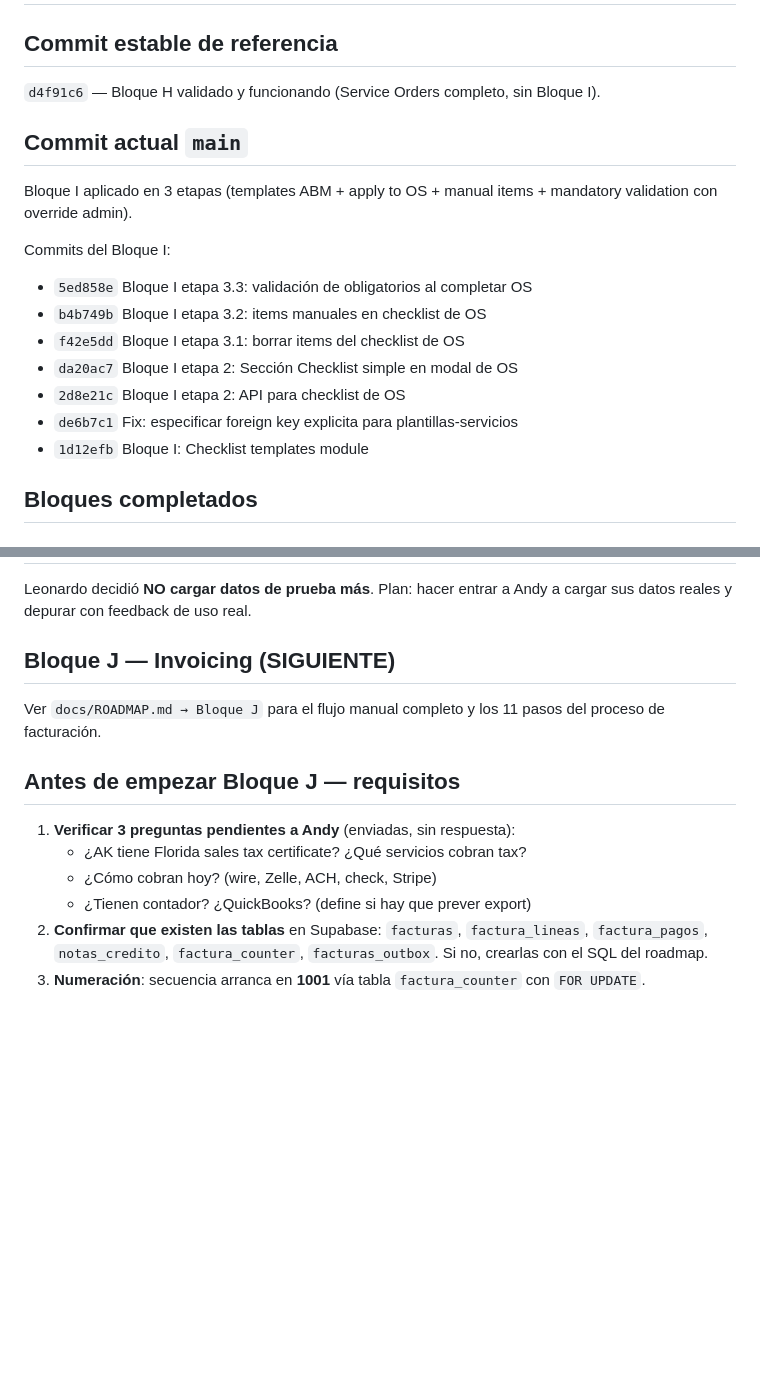
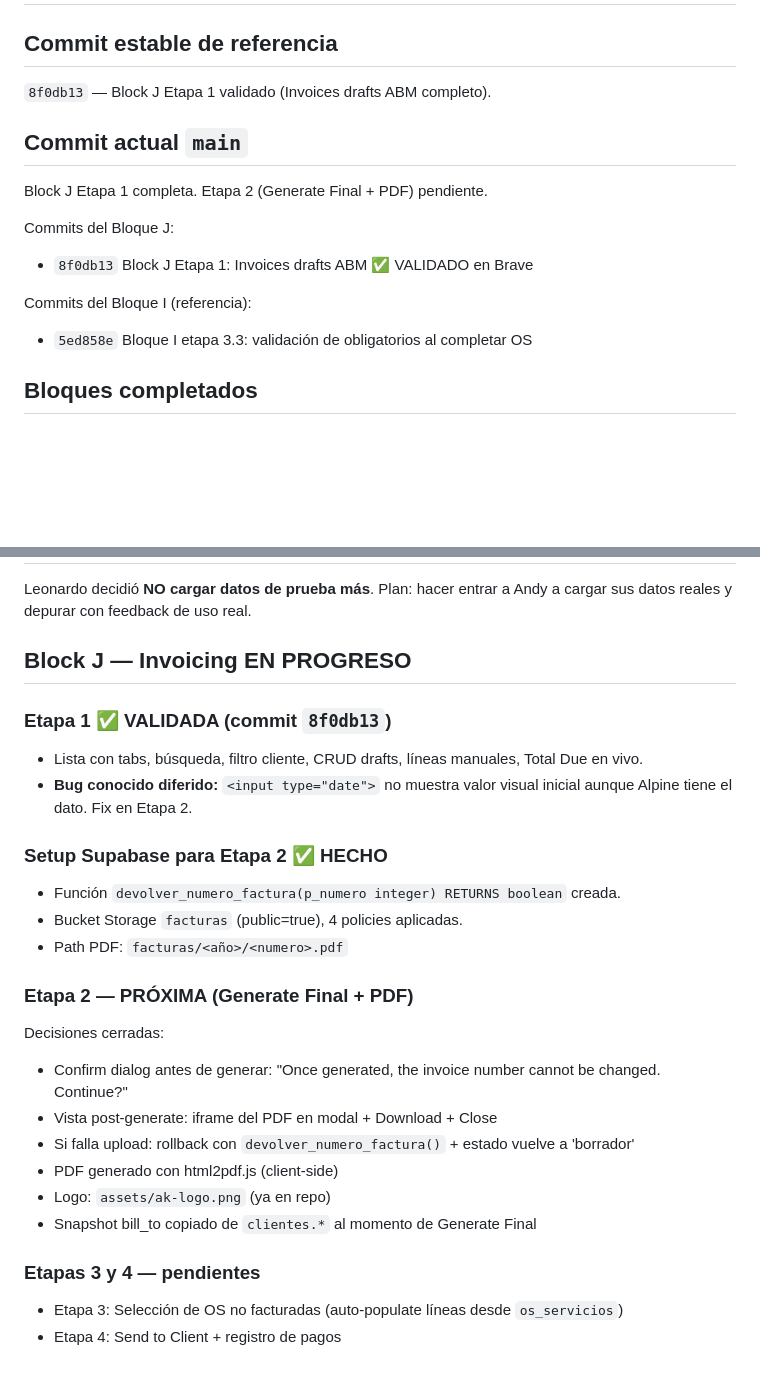
Before and after one commit to mdqclio/AK-Cleaning, a Markdown page: docs/STATE.md, 2 parts joined by grey strips. Drawn GitHub-style; blank space fills up the shorter version.

Commit message:
docs: actualizar STATE.md con progreso Block J Etapa 1 y setup Etapa 2

```diff
--- a/docs/STATE.md
+++ b/docs/STATE.md
@@ -1,19 +1,16 @@
 # Estado actual del sistema
 
 ## Commit estable de referencia
-`d4f91c6` — Bloque H validado y funcionando (Service Orders completo, sin Bloque I).
+`8f0db13` — Block J Etapa 1 validado (Invoices drafts ABM completo).
 
 ## Commit actual `main`
-Bloque I aplicado en 3 etapas (templates ABM + apply to OS + manual items + mandatory validation con override admin).
+Block J Etapa 1 completa. Etapa 2 (Generate Final + PDF) pendiente.
 
-Commits del Bloque I:
+Commits del Bloque J:
+- `8f0db13` Block J Etapa 1: Invoices drafts ABM ✅ VALIDADO en Brave
+
+Commits del Bloque I (referencia):
 - `5ed858e` Bloque I etapa 3.3: validación de obligatorios al completar OS
-- `b4b749b` Bloque I etapa 3.2: items manuales en checklist de OS
-- `f42e5dd` Bloque I etapa 3.1: borrar items del checklist de OS
-- `da20ac7` Bloque I etapa 2: Sección Checklist simple en modal de OS
-- `2d8e21c` Bloque I etapa 2: API para checklist de OS
-- `de6b7c1` Fix: especificar foreign key explicita para plantillas-servicios
-- `1d12efb` Bloque I: Checklist templates module
 
 ## Bloques completados
 
@@ -95,13 +92,26 @@ Commits del Bloque I:
 ## Pendientes de carga real
 Leonardo decidió **NO cargar datos de prueba más**. Plan: hacer entrar a Andy a cargar sus datos reales y depurar con feedback de uso real.
 
-## Bloque J — Invoicing (SIGUIENTE)
-Ver `docs/ROADMAP.md → Bloque J` para el flujo manual completo y los 11 pasos del proceso de facturación.
+## Block J — Invoicing EN PROGRESO
 
-## Antes de empezar Bloque J — requisitos
-1. **Verificar 3 preguntas pendientes a Andy** (enviadas, sin respuesta):
-   - ¿AK tiene Florida sales tax certificate? ¿Qué servicios cobran tax?
-   - ¿Cómo cobran hoy? (wire, Zelle, ACH, check, Stripe)
-   - ¿Tienen contador? ¿QuickBooks? (define si hay que prever export)
-2. **Confirmar que existen las tablas** en Supabase: `facturas`, `factura_lineas`, `factura_pagos`, `notas_credito`, `factura_counter`, `facturas_outbox`. Si no, crearlas con el SQL del roadmap.
-3. **Numeración**: secuencia arranca en **1001** vía tabla `factura_counter` con `FOR UPDATE`.
+### Etapa 1 ✅ VALIDADA (commit `8f0db13`)
+- Lista con tabs, búsqueda, filtro cliente, CRUD drafts, líneas manuales, Total Due en vivo.
+- **Bug conocido diferido:** `<input type="date">` no muestra valor visual inicial aunque Alpine tiene el dato. Fix en Etapa 2.
+
+### Setup Supabase para Etapa 2 ✅ HECHO
+- Función `devolver_numero_factura(p_numero integer) RETURNS boolean` creada.
+- Bucket Storage `facturas` (public=true), 4 policies aplicadas.
+- Path PDF: `facturas/<año>/<numero>.pdf`
+
+### Etapa 2 — PRÓXIMA (Generate Final + PDF)
+Decisiones cerradas:
+- Confirm dialog antes de generar: "Once generated, the invoice number cannot be changed. Continue?"
+- Vista post-generate: iframe del PDF en modal + Download + Close
+- Si falla upload: rollback con `devolver_numero_factura()` + estado vuelve a 'borrador'
+- PDF generado con html2pdf.js (client-side)
+- Logo: `assets/ak-logo.png` (ya en repo)
+- Snapshot bill_to copiado de `clientes.*` al momento de Generate Final
+
+### Etapas 3 y 4 — pendientes
+- Etapa 3: Selección de OS no facturadas (auto-populate líneas desde `os_servicios`)
+- Etapa 4: Send to Client + registro de pagos
```
